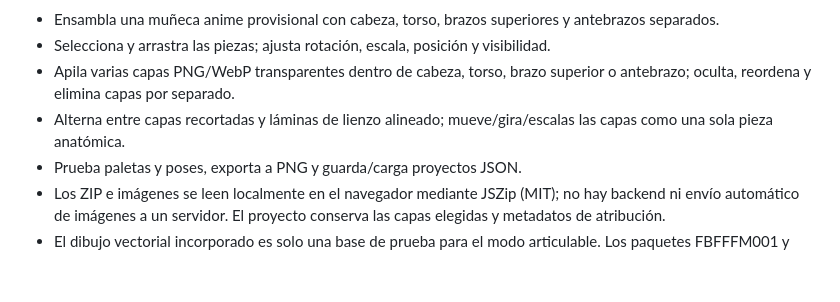
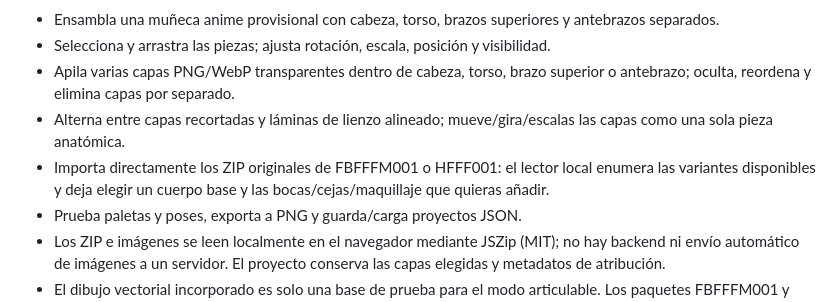
Before and after one commit to rikosama473-sketch/characterword, a Markdown page: README.md, the part around the change. GitHub-like rendering; blank space fills up the shorter version.

Commit message:
docs: document the original ZIP variant picker

```diff
--- a/README.md
+++ b/README.md
@@ -24,6 +24,7 @@ El editor ya está publicado en [CharacterWord Studio](https://rikosama473-sketc
 - Selecciona y arrastra las piezas; ajusta rotación, escala, posición y visibilidad.
 - Apila varias capas PNG/WebP transparentes dentro de cabeza, torso, brazo superior o antebrazo; oculta, reordena y elimina capas por separado.
 - Alterna entre capas recortadas y láminas de lienzo alineado; mueve/gira/escalas las capas como una sola pieza anatómica.
+- Importa directamente los ZIP originales de FBFFFM001 o HFFF001: el lector local enumera las variantes disponibles y deja elegir un cuerpo base y las bocas/cejas/maquillaje que quieras añadir.
 - Prueba paletas y poses, exporta a PNG y guarda/carga proyectos JSON.
 - Los ZIP e imágenes se leen localmente en el navegador mediante JSZip (MIT); no hay backend ni envío automático de imágenes a un servidor. El proyecto conserva las capas elegidas y metadatos de atribución.
 - El dibujo vectorial incorporado es solo una base de prueba para el modo articulable. Los paquetes FBFFFM001 y HFFF001 ya tienen un modo de importación de cuerpo completo y expresiones por capas; sus ZIP no incluyen piezas anatómicas independientes ni un esqueleto continuo hombro-codo-muñeca.
```
